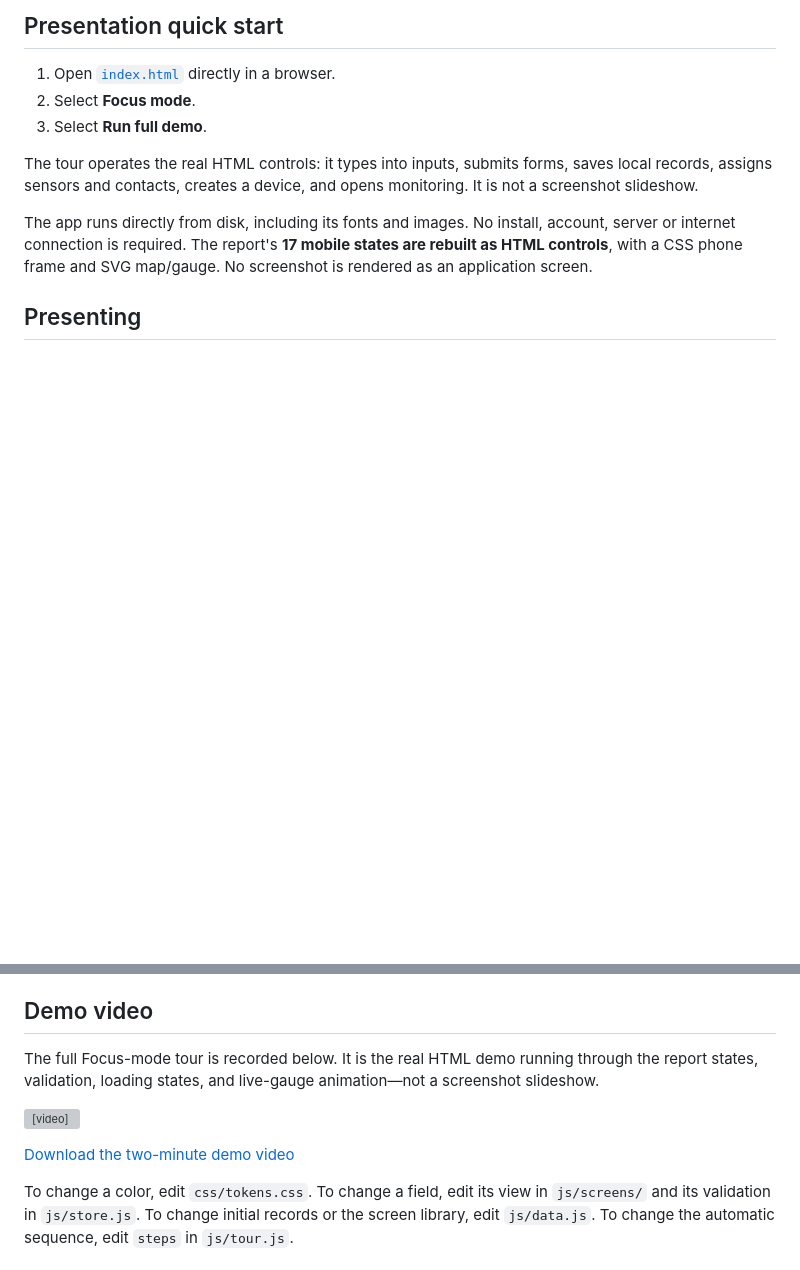
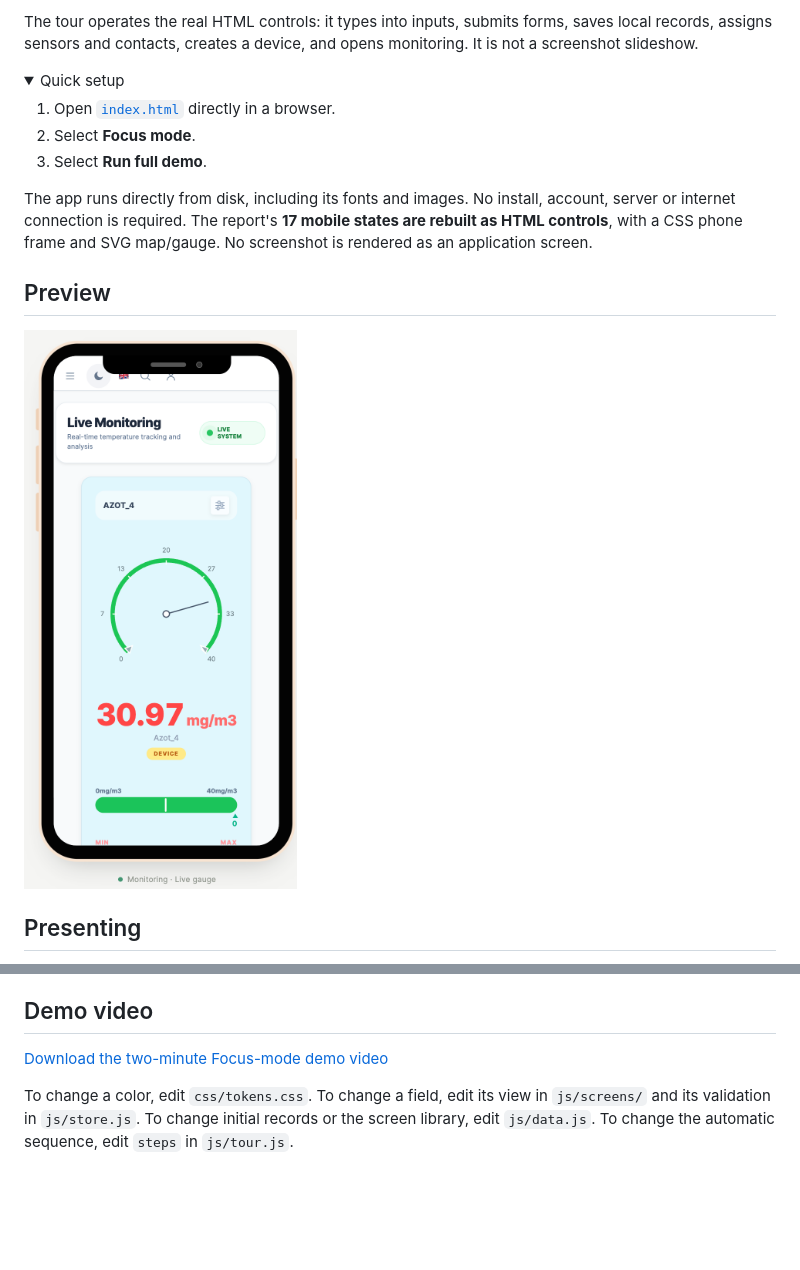
Before and after one commit to imemdev/cst-demo-mobile-app, a Markdown page: README.md, 2 parts joined by grey strips. Drawn GitHub-style; folded sections open; blank space fills up the shorter version; grey boxes are pictures that could not be loaded.

Commit message:
docs: make demo media compact and prominent

```diff
--- a/README.md
+++ b/README.md
@@ -6,13 +9,20 @@ An offline, interactive HTML reconstruction of the CST mobile application shown
 
-## Presentation quick start
+The tour operates the real HTML controls: it types into inputs, submits forms, saves local records, assigns sensors and contacts, creates a device, and opens monitoring. It is not a screenshot slideshow.
+
+<details>
+<summary>Quick setup</summary>
 
 1. Open [`index.html`](index.html) directly in a browser.
 2. Select **Focus mode**.
 3. Select **Run full demo**.
 
-The tour operates the real HTML controls: it types into inputs, submits forms, saves local records, assigns sensors and contacts, creates a device, and opens monitoring. It is not a screenshot slideshow.
+</details>
 
 The app runs directly from disk, including its fonts and images. No install, account, server or internet connection is required. The report's **17 mobile states are rebuilt as HTML controls**, with a CSS phone frame and SVG map/gauge. No screenshot is rendered as an application screen.
+
+## Preview
+
+<img src="./assets/demo-preview.png" alt="CST mobile monitoring demo" width="320" />
 
 ## Presenting
 
@@ -60,11 +70,7 @@ The scripts load in dependency order using `defer`. They share the small `window
 
 ## Demo video
 
-The full Focus-mode tour is recorded below. It is the real HTML demo running through the report states, validation, loading states, and live-gauge animation—not a screenshot slideshow.
-
-<video src="assets/demo-run-focus.mp4" controls width="420" aria-label="CST mobile app full demo in Focus mode"></video>
-
-[Download the two-minute demo video](assets/demo-run-focus.mp4)
+[Download the two-minute Focus-mode demo video](assets/demo-run-focus.mp4)
 
 To change a color, edit `css/tokens.css`. To change a field, edit its view in `js/screens/` and its validation in `js/store.js`. To change initial records or the screen library, edit `js/data.js`. To change the automatic sequence, edit `steps` in `js/tour.js`.
 
```
Also changed, not shown: other parts of README.md (+4 -1 lines).
